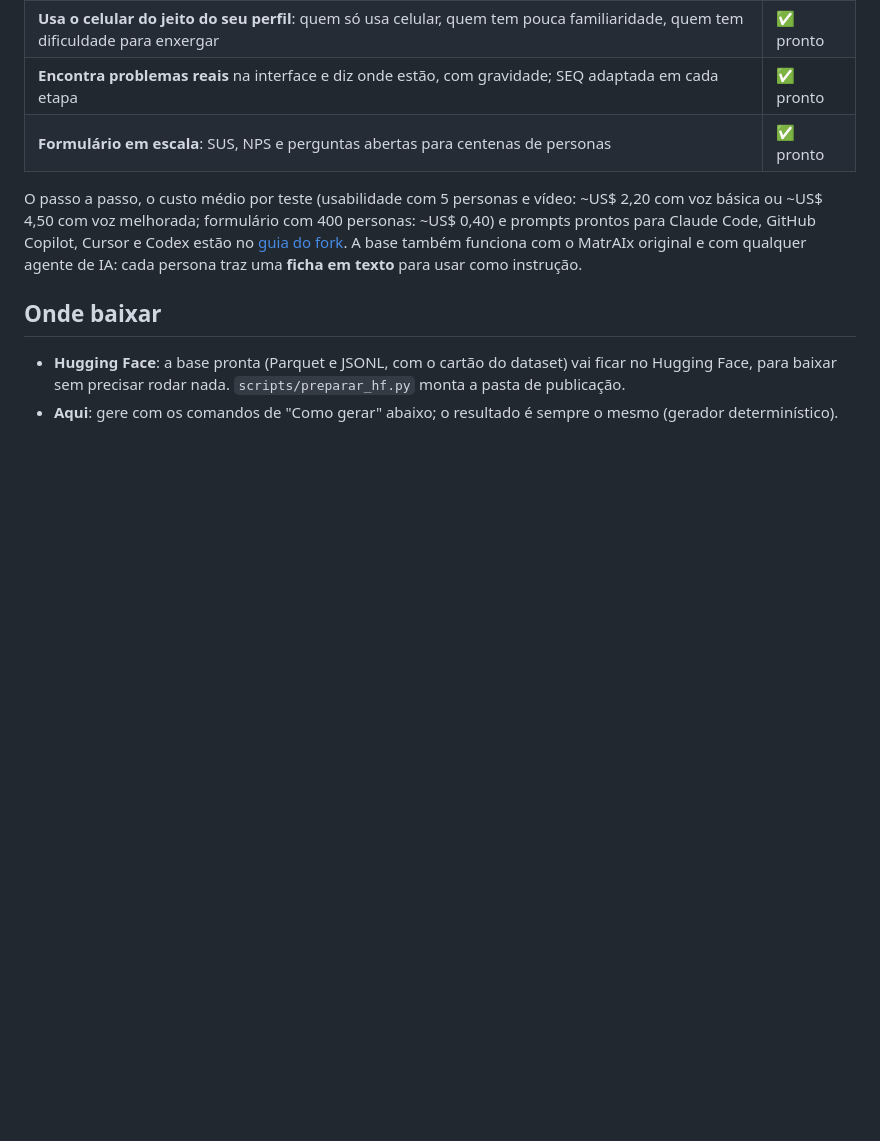
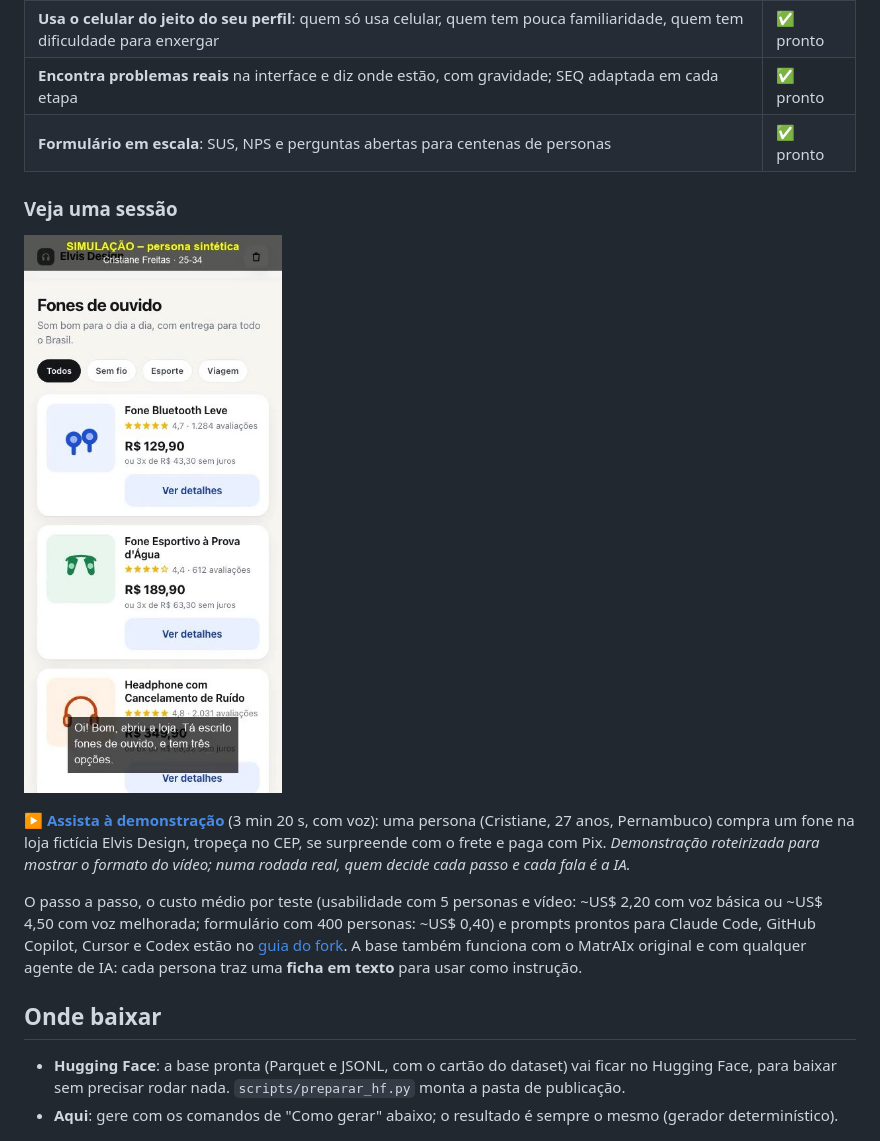
Before and after one commit to elvisoares42/personas-sinteticas, a Markdown page: README.md, the part around the change. Drawn GitHub-style; pictures changed too: docs/img/demo-loja-exemplo.jpg (added); blank space fills up the shorter version.

Commit message:
Vídeo de demonstração de uma sessão com persona sintética
Co-Authored-By: Claude Opus 5.5 <noreply@anthropic.com>

```diff
--- a/README.md
+++ b/README.md
@@ -27,6 +27,13 @@ O MatrAIx foi feito para pesquisa em larga escala. **Personas Sintéticas UX**
 | **Usa o celular do jeito do seu perfil**: quem só usa celular, quem tem pouca familiaridade, quem tem dificuldade para enxergar | ✅ pronto |
 | **Encontra problemas reais** na interface e diz onde estão, com gravidade; SEQ adaptada em cada etapa | ✅ pronto |
 | **Formulário em escala**: SUS, NPS e perguntas abertas para centenas de personas | ✅ pronto |
+
+### Veja uma sessão
+
+[![Cristiane Freitas, persona sintética, navegando na loja fictícia Elvis Design](docs/img/demo-loja-exemplo.jpg)](docs/video/demo-loja-exemplo.mp4)
+
+▶️ **[Assista à demonstração](docs/video/demo-loja-exemplo.mp4)** (3 min 20 s, com voz): uma persona (Cristiane, 27 anos, Pernambuco) compra um fone na loja fictícia Elvis Design, tropeça no CEP, se surpreende com o frete e paga com Pix.
+*Demonstração roteirizada para mostrar o formato do vídeo; numa rodada real, quem decide cada passo e cada fala é a IA.*
 
 O passo a passo, o custo médio por teste (usabilidade com 5 personas e vídeo: ~US$ 2,20 com voz básica ou ~US$ 4,50 com voz melhorada; formulário com 400 personas: ~US$ 0,40) e prompts prontos para Claude Code, GitHub Copilot, Cursor e Codex estão no [guia do fork](https://github.com/elvisoares42/matraix-ux/blob/main/docs/ux/COMO-USAR.md).
 A base também funciona com o MatrAIx original e com qualquer agente de IA: cada persona traz uma **ficha em texto** para usar como instrução.
```
Also changed, not shown: 1 other file.
